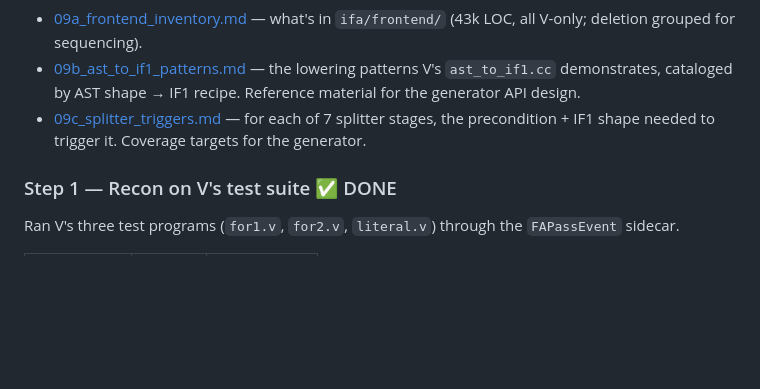
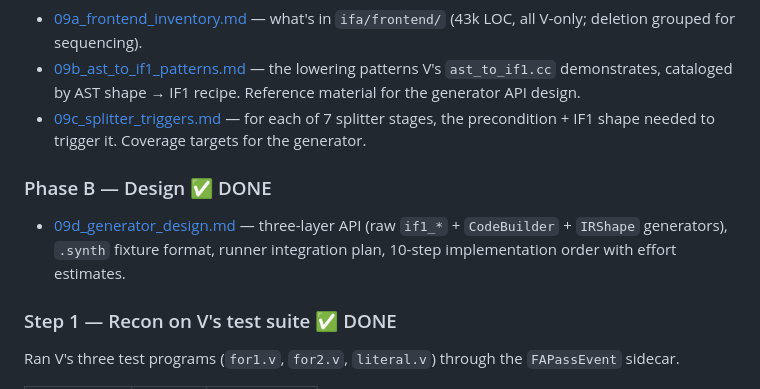
Before and after one commit to jplevyak/ifa, a Markdown page: testing/phases/09_synthetic_coverage.md, the part around the change. GitHub-like rendering; blank space fills up the shorter version.

```diff
--- a/testing/phases/09_synthetic_coverage.md
+++ b/testing/phases/09_synthetic_coverage.md
@@ -171,6 +171,13 @@ Three companion documents:
   for each of 7 splitter stages, the precondition + IF1 shape
   needed to trigger it. Coverage targets for the generator.
 
+### Phase B — Design ✅ DONE
+
+- [09d_generator_design.md](09d_generator_design.md) —
+  three-layer API (raw `if1_*` + `CodeBuilder` + `IRShape`
+  generators), `.synth` fixture format, runner integration plan,
+  10-step implementation order with effort estimates.
+
 ### Step 1 — Recon on V's test suite ✅ DONE
 
 Ran V's three test programs (`for1.v`, `for2.v`, `literal.v`)
```
Also changed, not shown: testing/phases/09d_generator_design.md (added, +383 -0 lines).
